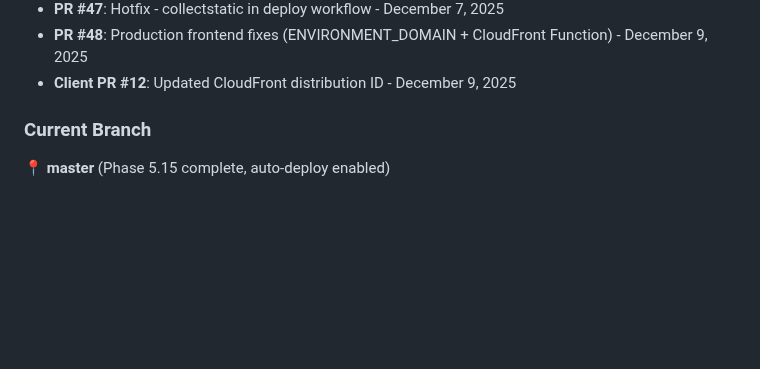
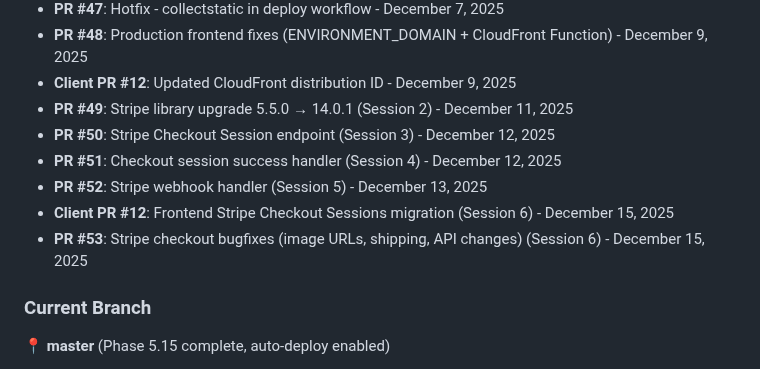
Before and after one commit to bartgottschalk/startup_web_app_server_side, a Markdown page: docs/SESSION_START_PROMPT.md, the part around the change. GitHub-like rendering; blank space fills up the shorter version.

```diff
--- a/docs/SESSION_START_PROMPT.md
+++ b/docs/SESSION_START_PROMPT.md
@@ -106,6 +106,12 @@ curl https://startupwebapp-api.mosaicmeshai.com/user/logged-in
 - **PR #47**: Hotfix - collectstatic in deploy workflow - December 7, 2025
 - **PR #48**: Production frontend fixes (ENVIRONMENT_DOMAIN + CloudFront Function) - December 9, 2025
 - **Client PR #12**: Updated CloudFront distribution ID - December 9, 2025
+- **PR #49**: Stripe library upgrade 5.5.0 → 14.0.1 (Session 2) - December 11, 2025
+- **PR #50**: Stripe Checkout Session endpoint (Session 3) - December 12, 2025
+- **PR #51**: Checkout session success handler (Session 4) - December 12, 2025
+- **PR #52**: Stripe webhook handler (Session 5) - December 13, 2025
+- **Client PR #12**: Frontend Stripe Checkout Sessions migration (Session 6) - December 15, 2025
+- **PR #53**: Stripe checkout bugfixes (image URLs, shipping, API changes) (Session 6) - December 15, 2025
 
 ### Current Branch
 
```
Also changed, not shown: docs/PROJECT_HISTORY.md (+3 -3 lines).
